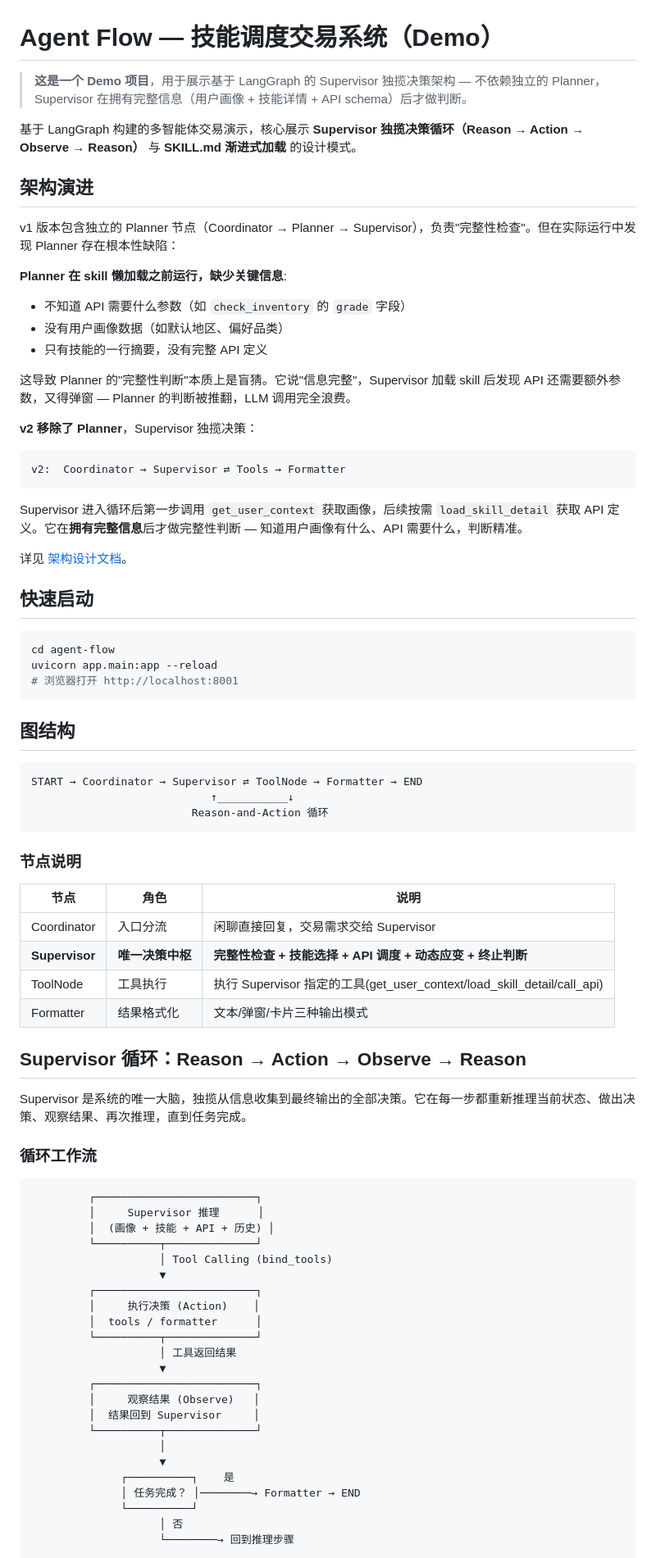
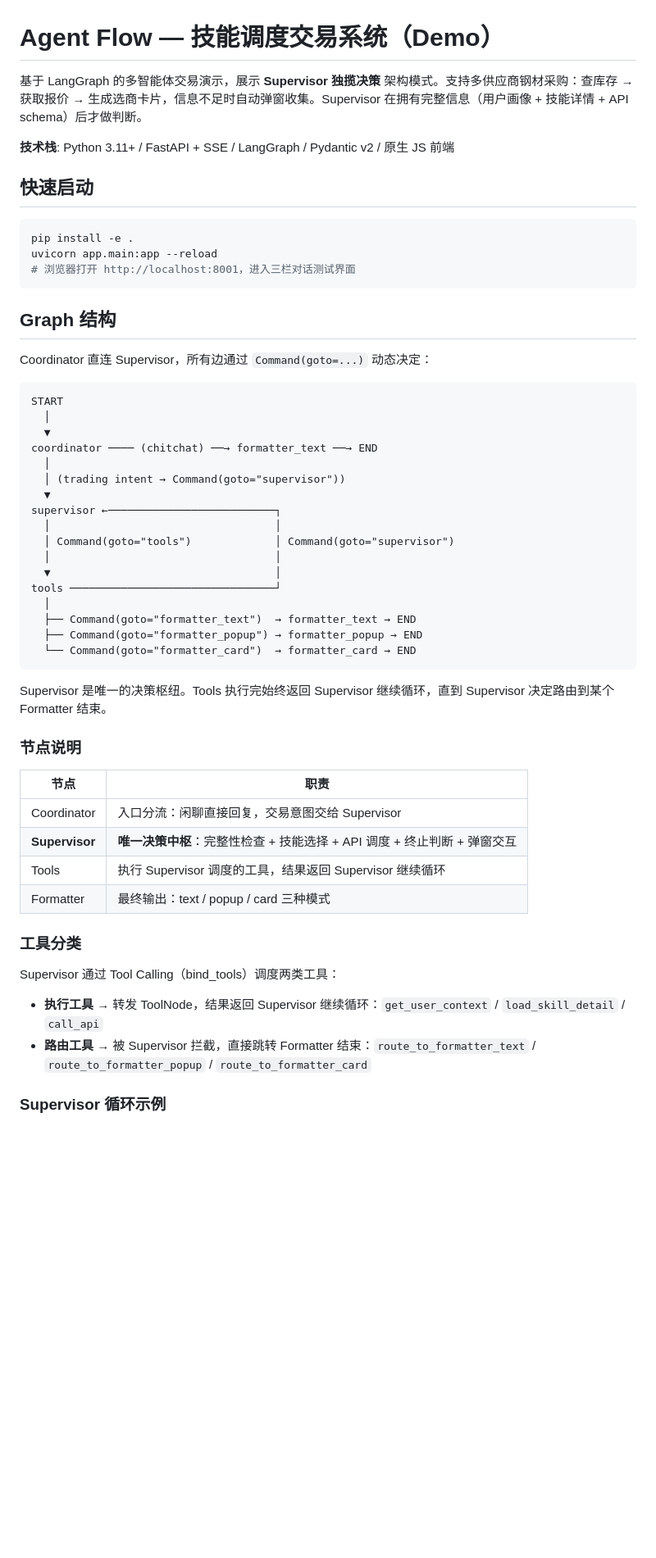
Before and after one commit to sunxiaojia123/agent-flow, a Markdown page: README.md, the part around one of its changes. Shown at 82% size. Rendered like a GitHub page; blank space fills up the shorter version.

````diff
--- a/README.md
+++ b/README.md
@@ -1,84 +1,58 @@
 # Agent Flow — 技能调度交易系统（Demo）
 
-> **这是一个 Demo 项目**，用于展示基于 LangGraph 的 Supervisor 独揽决策架构 — 不依赖独立的 Planner，Supervisor 在拥有完整信息（用户画像 + 技能详情 + API schema）后才做判断。
+基于 LangGraph 的多智能体交易演示，展示 **Supervisor 独揽决策** 架构模式。支持多供应商钢材采购：查库存 → 获取报价 → 生成选商卡片，信息不足时自动弹窗收集。Supervisor 在拥有完整信息（用户画像 + 技能详情 + API schema）后才做判断。
 
-基于 LangGraph 构建的多智能体交易演示，核心展示 **Supervisor 独揽决策循环（Reason → Action → Observe → Reason）** 与 **SKILL.md 渐进式加载** 的设计模式。
-
-## 架构演进
-
-v1 版本包含独立的 Planner 节点（Coordinator → Planner → Supervisor），负责"完整性检查"。但在实际运行中发现 Planner 存在根本性缺陷：
-
-**Planner 在 skill 懒加载之前运行，缺少关键信息**:
-- 不知道 API 需要什么参数（如 `check_inventory` 的 `grade` 字段）
-- 没有用户画像数据（如默认地区、偏好品类）
-- 只有技能的一行摘要，没有完整 API 定义
-
-这导致 Planner 的"完整性判断"本质上是盲猜。它说"信息完整"，Supervisor 加载 skill 后发现 API 还需要额外参数，又得弹窗 — Planner 的判断被推翻，LLM 调用完全浪费。
-
-**v2 移除了 Planner**，Supervisor 独揽决策：
-
-```
-v2:  Coordinator → Supervisor ⇄ Tools → Formatter
-```
-
-Supervisor 进入循环后第一步调用 `get_user_context` 获取画像，后续按需 `load_skill_detail` 获取 API 定义。它在**拥有完整信息**后才做完整性判断 — 知道用户画像有什么、API 需要什么，判断精准。
-
-详见 [架构设计文档](docs/ARCHITECTURE.md#为什么没有-planner)。
+**技术栈**: Python 3.11+ / FastAPI + SSE / LangGraph / Pydantic v2 / 原生 JS 前端
 
 ## 快速启动
 
 ```bash
-cd agent-flow
+pip install -e .
 uvicorn app.main:app --reload
-# 浏览器打开 http://localhost:8001
+# 浏览器打开 http://localhost:8001，进入三栏对话测试界面
 ```
 
-## 图结构
+## Graph 结构
+
+Coordinator 直连 Supervisor，所有边通过 `Command(goto=...)` 动态决定：
 
 ```
-START → Coordinator → Supervisor ⇄ ToolNode → Formatter → END
-                            ↑___________↓
-                         Reason-and-Action 循环
+START
+  │
+  ▼
+coordinator ──── (chitchat) ──→ formatter_text ──→ END
+  │
+  │ (trading intent → Command(goto="supervisor"))
+  ▼
+supervisor ←──────────────────────────┐
+  │                                   │
+  │ Command(goto="tools")             │ Command(goto="supervisor")
+  │                                   │
+  ▼                                   │
+tools ────────────────────────────────┘
+  │
+  ├── Command(goto="formatter_text")  → formatter_text → END
+  ├── Command(goto="formatter_popup") → formatter_popup → END
+  └── Command(goto="formatter_card")  → formatter_card → END
 ```
+
+Supervisor 是唯一的决策枢纽。Tools 执行完始终返回 Supervisor 继续循环，直到 Supervisor 决定路由到某个 Formatter 结束。
 
 ### 节点说明
 
-| 节点 | 角色 | 说明 |
-|------|------|------|
-| Coordinator | 入口分流 | 闲聊直接回复，交易需求交给 Supervisor |
-| **Supervisor** | **唯一决策中枢** | **完整性检查 + 技能选择 + API 调度 + 动态应变 + 终止判断** |
-| ToolNode | 工具执行 | 执行 Supervisor 指定的工具(get_user_context/load_skill_detail/call_api) |
-| Formatter | 结果格式化 | 文本/弹窗/卡片三种输出模式 |
+| 节点 | 职责 |
+|------|------|
+| Coordinator | 入口分流：闲聊直接回复，交易意图交给 Supervisor |
+| **Supervisor** | **唯一决策中枢**：完整性检查 + 技能选择 + API 调度 + 终止判断 + 弹窗交互 |
+| Tools | 执行 Supervisor 调度的工具，结果返回 Supervisor 继续循环 |
+| Formatter | 最终输出：text / popup / card 三种模式 |
 
-## Supervisor 循环：Reason → Action → Observe → Reason
+### 工具分类
 
-Supervisor 是系统的唯一大脑，独揽从信息收集到最终输出的全部决策。它在每一步都重新推理当前状态、做出决策、观察结果、再次推理，直到任务完成。
+Supervisor 通过 Tool Calling（bind_tools）调度两类工具：
 
-### 循环工作流
+- **执行工具** → 转发 ToolNode，结果返回 Supervisor 继续循环：`get_user_context` / `load_skill_detail` / `call_api`
+- **路由工具** → 被 Supervisor 拦截，直接跳转 Formatter 结束：`route_to_formatter_text` / `route_to_formatter_popup` / `route_to_formatter_card`
 
-```
-         ┌─────────────────────────┐
-         │     Supervisor 推理      │
-         │  (画像 + 技能 + API + 历史) │
-         └──────────┬──────────────┘
-                    │ Tool Calling (bind_tools)
-                    ▼
-         ┌─────────────────────────┐
-         │     执行决策 (Action)    │
-         │  tools / formatter      │
-         └──────────┬──────────────┘
-                    │ 工具返回结果
-                    ▼
-         ┌─────────────────────────┐
-         │     观察结果 (Observe)   │
-         │  结果回到 Supervisor     │
-         └──────────┬──────────────┘
-                    │
-                    ▼
-              ┌──────────┐    是
-              │ 任务完成？ │────────→ Formatter → END
-              └──────────┘
-                    │ 否
-                    └────────→ 回到推理步骤
-```
+### Supervisor 循环示例
 
````
Also changed, not shown: other parts of README.md (+23 -90 lines).
